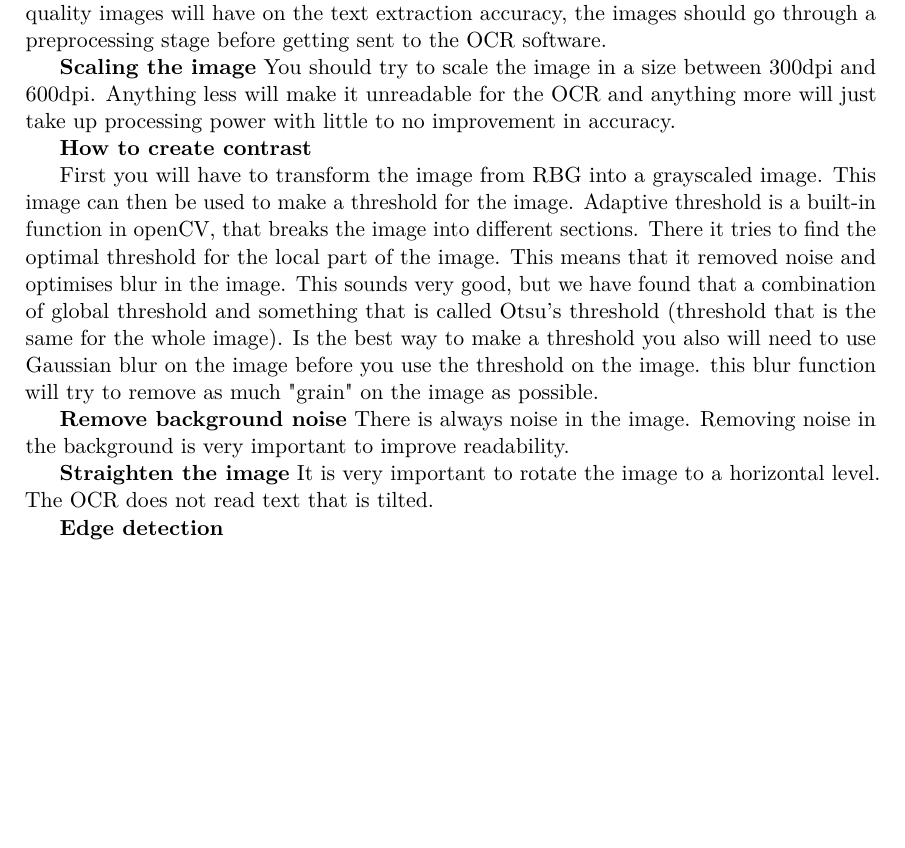
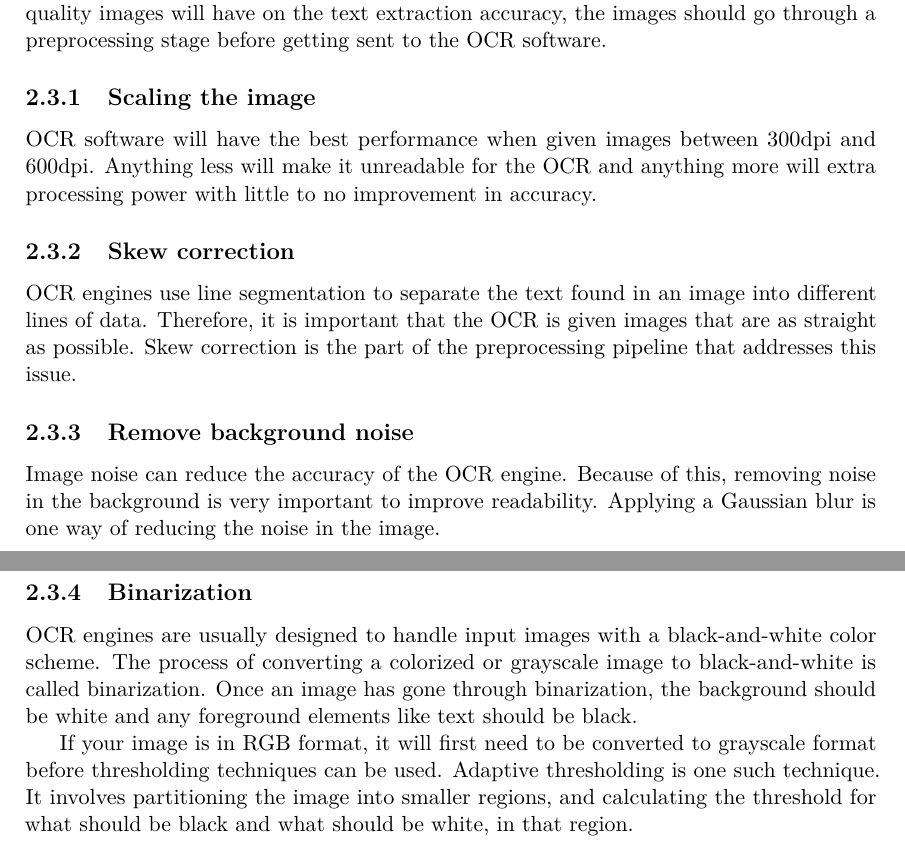
Before and after one commit to JoakimAa/Bachelor2021, a LaTeX thesis (main.tex, which reads analysis.tex): part of page 12 of 21 before the commit and two parts of pages 12 and 13 of 22 after it, the two joined at a grey line, cut so that both start at the same text, the shorter picture padded with empty space. Compiled offline with pdfLaTeX.

Commit message:
preprocessing description

```diff
--- a/analysis.tex
+++ b/analysis.tex
@@ -109,29 +109,25 @@ Having images of ideal quality for use in an OCR is a luxury.
 Often you will have images of low quality or taken from a suboptimal angles.
 In order to mitigate the effects that low quality images will have on the text extraction accuracy, the images should go through a preprocessing stage before getting sent to the OCR software.
 
+\subsection{Scaling the image}\label{subsec:scaling-the-image}
+OCR software will have the best performance when given images between 300dpi and 600dpi.
+Anything less will make it unreadable for the OCR and anything more will extra processing power with little to no improvement in accuracy.
 
-\textbf{Scaling the image}
-You should try to scale the image in a size between 300dpi and 600dpi.
-Anything less will make it unreadable for the OCR and anything more will just take up processing power with little to no improvement in accuracy.
+\subsection{Skew correction}\label{subsec:skew-correction}
+OCR engines use line segmentation to separate the text found in an image into different lines of data.
+Therefore, it is important that the OCR is given images that are as straight as possible.
+Skew correction is the part of the preprocessing pipeline that addresses this issue.
 
-\textbf{How to create contrast}
+\subsection{Remove background noise}\label{subsec:remove-background-noise}
+Image noise can reduce the accuracy of the OCR engine.
+Because of this, removing noise in the background is very important to improve readability.
+Applying a Gaussian blur is one way of reducing the noise in the image.
 
+\subsection{Binarization}\label{subsec:how-to-create-contrast}
+OCR engines are usually designed to handle input images with a black-and-white color scheme.
+The process of converting a colorized or grayscale image to black-and-white is called binarization.
+Once an image has gone through binarization, the background should be white and any foreground elements like text should be black.
 
-First you will have to transform the image from RBG into a grayscaled image.
-This image can then be used to make a threshold for the image.
-Adaptive threshold is a built-in function in openCV, that breaks the image into different sections.
-There it tries to find the optimal threshold for the local part of the image.
-This means that it removed noise and optimises blur in the image.
-This sounds very good, but we have found that a combination of global threshold and something that is called Otsu's threshold (threshold that is the same for the whole image).
-Is the best way to make a threshold you also will need to use Gaussian blur on the image before you use the threshold on the image.
-this blur function will try to remove as much "grain" on the image as possible.
-
-\textbf{Remove background noise}
-There is always noise in the image.
-Removing noise in the background is very important to improve readability.
-
-\textbf{Straighten the image}
-It is very important to rotate the image to a horizontal level.
-The OCR does not read text that is tilted.
-
-\textbf{Edge detection}
+If your image is in RGB format, it will first need to be converted to grayscale format before thresholding techniques can be used.
+Adaptive thresholding is one such technique.
+It involves partitioning the image into smaller regions, and calculating the threshold for what should be black and what should be white, in that region.
```
Also changed, not shown: glossary.tex (+10 -10 lines), main.tex (+3 -1 lines), analysis.tex (4 more changed lines).
